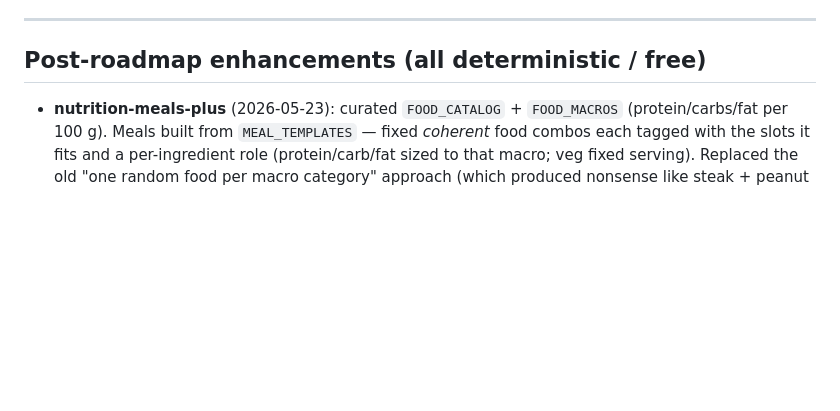
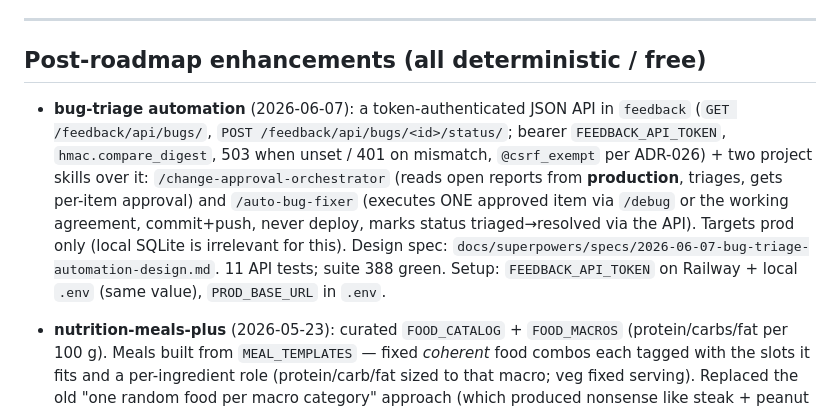
Before and after one commit to imfgb/gymapp, a Markdown page: HISTORY.md, the part around the change. Drawn GitHub-style; blank space fills up the shorter version.

Commit message:
docs: record bug-triage API + triage skills in CLAUDE.md/HISTORY.md
Co-Authored-By: Claude Opus 4.8 <noreply@anthropic.com>

```diff
--- a/HISTORY.md
+++ b/HISTORY.md
@@ -131,6 +131,8 @@ recommendation when warranted, and weekly volume trends (via `/progreso/`).
 
 ## Post-roadmap enhancements (all deterministic / free)
 
+- **bug-triage automation** (2026-06-07): a token-authenticated JSON API in `feedback` (`GET /feedback/api/bugs/`, `POST /feedback/api/bugs/<id>/status/`; bearer `FEEDBACK_API_TOKEN`, `hmac.compare_digest`, 503 when unset / 401 on mismatch, `@csrf_exempt` per ADR-026) + two project skills over it: `/change-approval-orchestrator` (reads open reports from **production**, triages, gets per-item approval) and `/auto-bug-fixer` (executes ONE approved item via `/debug` or the working agreement, commit+push, never deploy, marks status triaged→resolved via the API). Targets prod only (local SQLite is irrelevant for this). Design spec: `docs/superpowers/specs/2026-06-07-bug-triage-automation-design.md`. 11 API tests; suite 388 green. Setup: `FEEDBACK_API_TOKEN` on Railway + local `.env` (same value), `PROD_BASE_URL` in `.env`.
+
 - **nutrition-meals-plus** (2026-05-23): curated `FOOD_CATALOG` + `FOOD_MACROS` (protein/carbs/fat per 100 g). Meals built from `MEAL_TEMPLATES` — fixed *coherent* food combos each tagged with the slots it fits and a per-ingredient role (protein/carb/fat sized to that macro; veg fixed serving). Replaced the old "one random food per macro category" approach (which produced nonsense like steak + peanut butter). `eligible_templates(slot, prefs)` keeps templates whose protein/carb/fat foods the user likes. `_scale_template` sizes each ingredient in raw grams to the slot's macro share and sums real per-food macros. `build_meal_plan` = deterministic pick per slot; `generate_meal` = random eligible pick → `GeneratedMeal(items, totals)`. `nutrition.SavedMeal` stores items + totals + `eaten_at`. Views: `generate_meal`, `meal_done`, `meal_delete`. Page shows the user's generated meals ("Mis comidas"), ordered by slot.
 
 - **nutrition-daily-reset + supplements** (2026-05-24): (1) **Daily reset of meals** — the nutrition page shows only *today's* `SavedMeal`s (`created_at__date == timezone.localdate()`); "eaten" marks effectively reset at midnight with no background job. (2) **Supplement tracker** — `nutrition.Supplement(name, last_taken_at)` (owner-scoped, `UniqueConstraint(owner, name)`, migration `nutrition.0002`). `taken_today` derived (`localdate(last_taken_at) == localdate()`) so it resets daily with no job. `COMMON_SUPPLEMENTS` quick-add chips + free-text custom. Views: `supplements`, `supplement_add`, `supplement_delete`, `supplement_take`. Home shows a "Suplementos de hoy" checklist.
```
Also changed, not shown: CLAUDE.md (+3 -1 lines).
